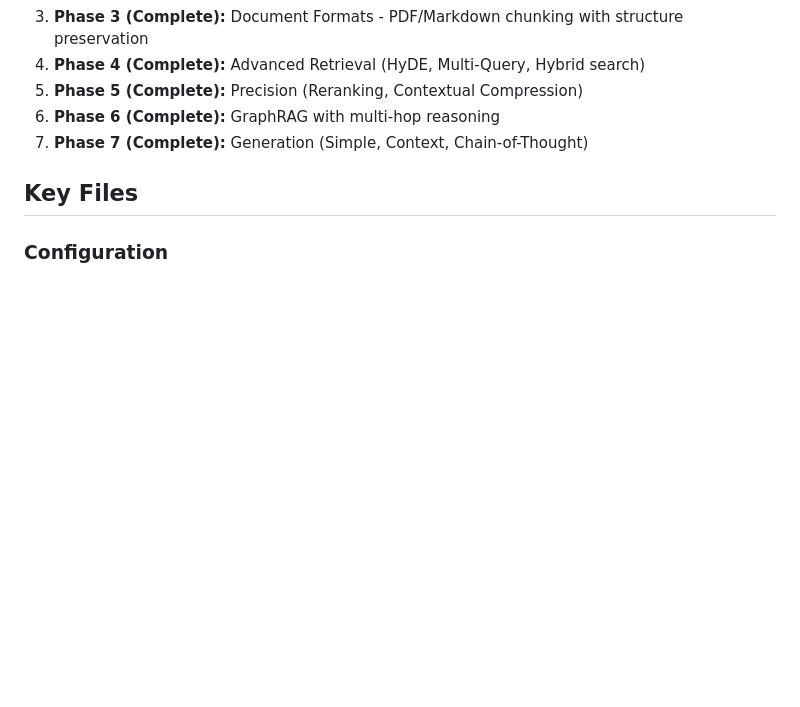
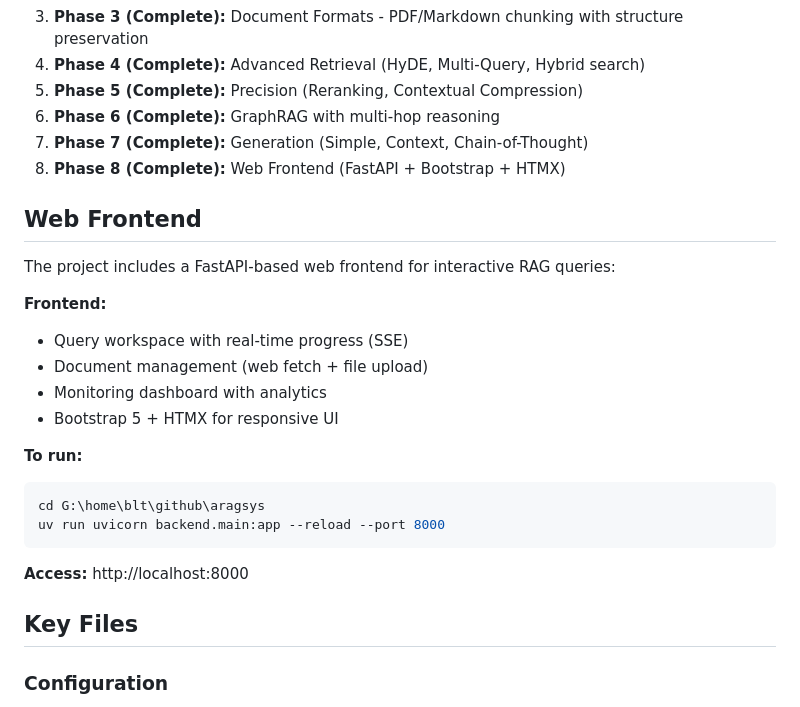
Before and after one commit to katmandoo212/aragsys, a Markdown page: CLAUDE.md, the part around the change. Rendered like a GitHub page; blank space fills up the shorter version.

````diff
--- a/CLAUDE.md
+++ b/CLAUDE.md
@@ -46,6 +46,25 @@ The project implements an iterative RAG system using:
 5. **Phase 5 (Complete):** Precision (Reranking, Contextual Compression)
 6. **Phase 6 (Complete):** GraphRAG with multi-hop reasoning
 7. **Phase 7 (Complete):** Generation (Simple, Context, Chain-of-Thought)
+8. **Phase 8 (Complete):** Web Frontend (FastAPI + Bootstrap + HTMX)
+
+## Web Frontend
+
+The project includes a FastAPI-based web frontend for interactive RAG queries:
+
+**Frontend:**
+- Query workspace with real-time progress (SSE)
+- Document management (web fetch + file upload)
+- Monitoring dashboard with analytics
+- Bootstrap 5 + HTMX for responsive UI
+
+**To run:**
+```bash
+cd G:\home\blt\github\aragsys
+uv run uvicorn backend.main:app --reload --port 8000
+```
+
+**Access:** http://localhost:8000
 
 ## Key Files
 
````
Also changed, not shown: README.md (+49 -10 lines).
